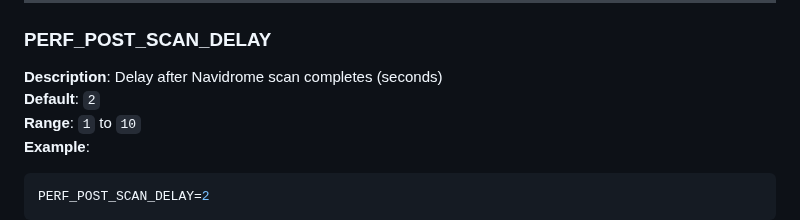
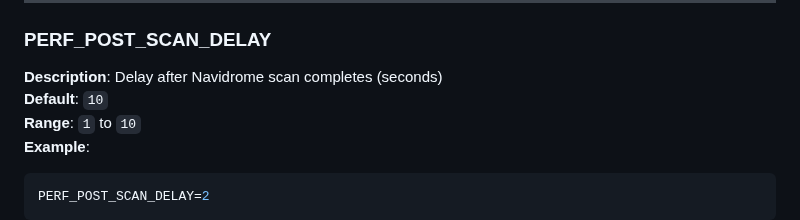
Before and after one commit to Blueion76/octofiesta-playlist-generator-llm, a Markdown page: ENV_VARS.md, the part around the change. Rendered like a GitHub page.

Commit message:
Update default value for PERF_POST_SCAN_DELAY

````diff
--- a/ENV_VARS.md
+++ b/ENV_VARS.md
@@ -784,7 +784,7 @@ PERF_DOWNLOAD_DELAY=6
 
 ### PERF_POST_SCAN_DELAY
 **Description**: Delay after Navidrome scan completes (seconds)
-**Default**: `2`
+**Default**: `10`
 **Range**: `1` to `10`
 **Example**:
 ```bash
````
